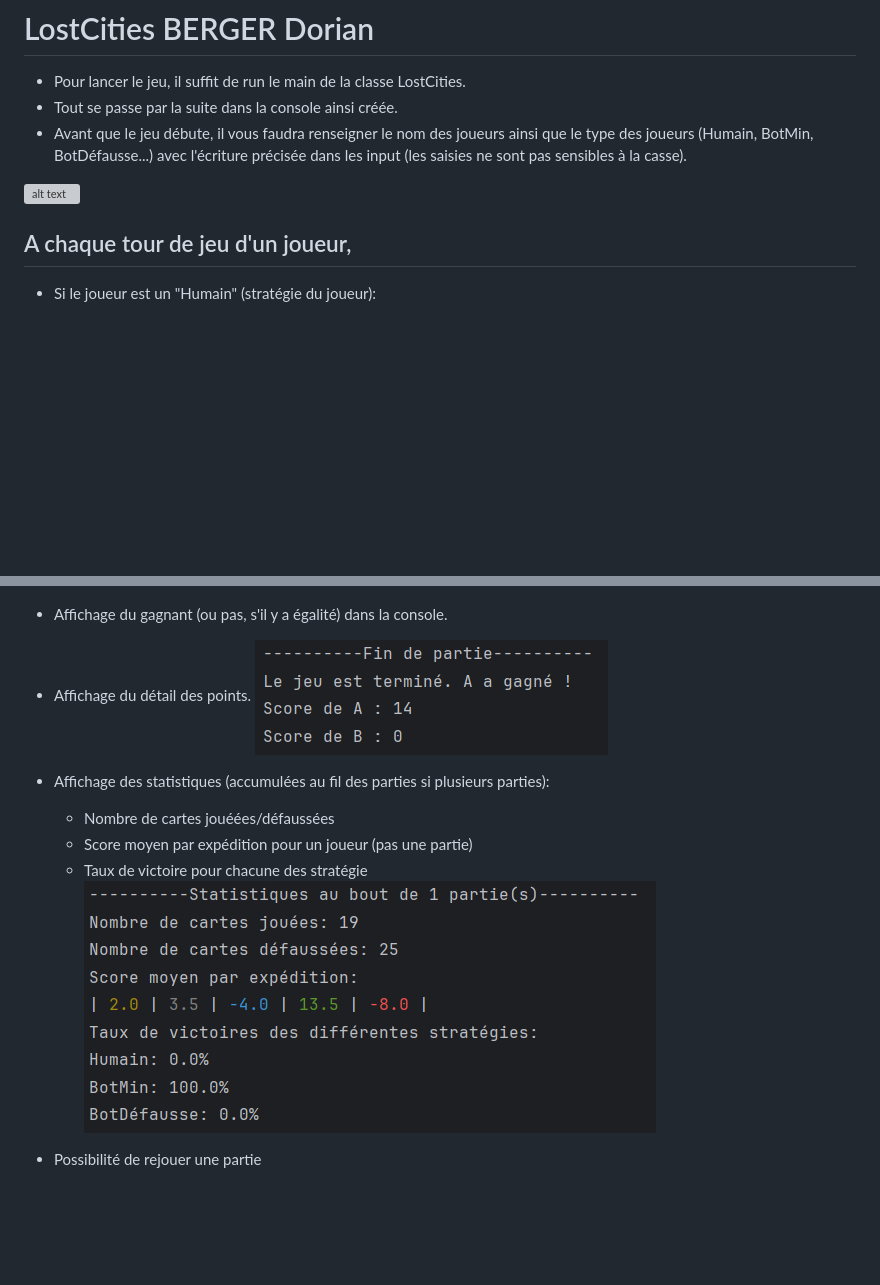
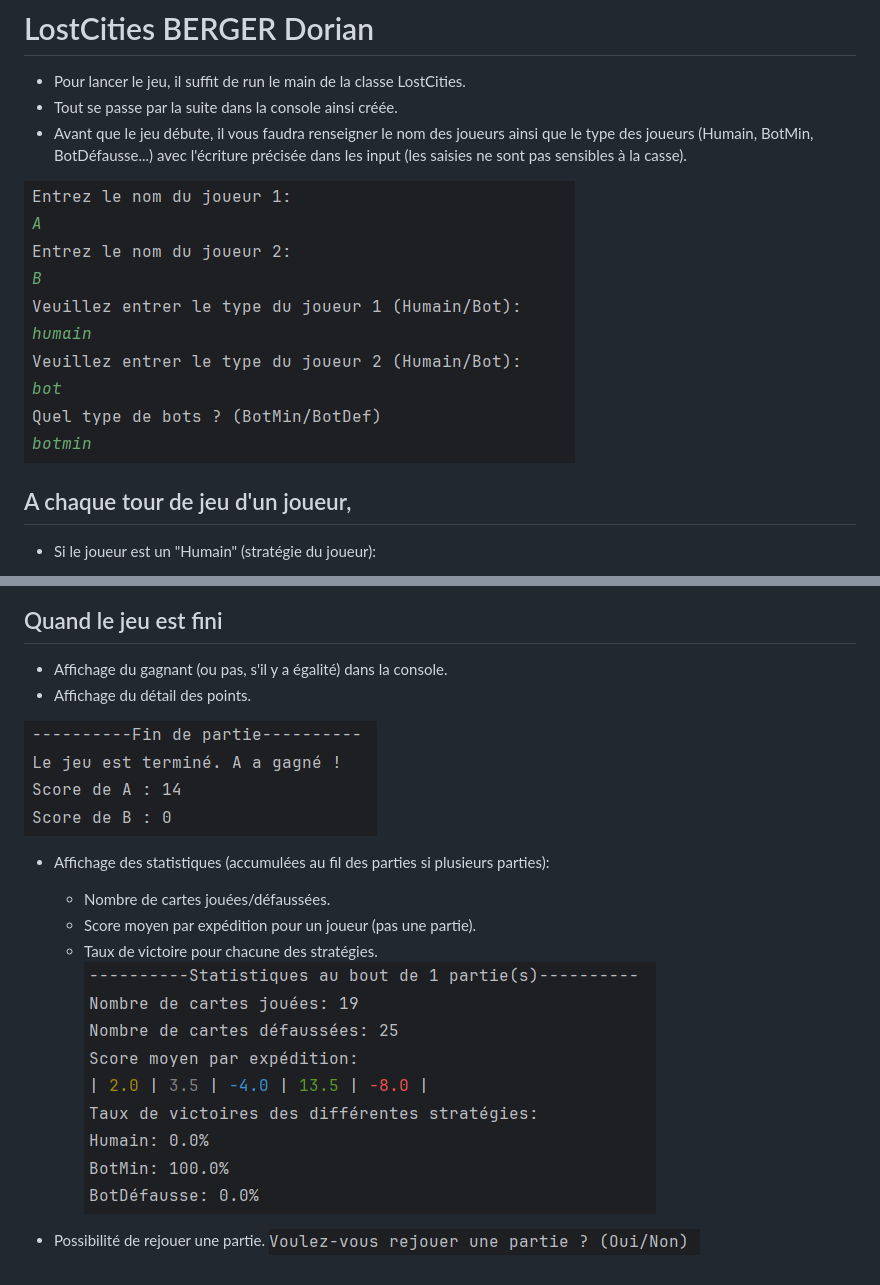
Before and after one commit to dorianbrg/Lost_Cities_BPO, a Markdown page: README.md, 2 parts joined by grey strips. GitHub-like rendering; pictures changed too: images/image-5.png (added); blank space fills up the shorter version; grey boxes are pictures that could not be loaded.

Commit message:
Amélioration lisibilité README.md

```diff
--- a/README.md
+++ b/README.md
@@ -4,7 +4,7 @@
 - Tout se passe par la suite dans la console ainsi créée.
 - Avant que le jeu débute, il vous faudra renseigner le nom des joueurs ainsi que le type des joueurs (Humain, BotMin, BotDéfausse...) avec l'écriture précisée dans les input (les saisies ne sont pas sensibles à la casse).
 
-![alt text](image.png)
+![alt text](images/image.png)
 
 ## A chaque tour de jeu d'un joueur,
 - Si le joueur est un "Humain" (stratégie du joueur):
@@ -36,12 +36,14 @@
 
 - Affichage du gagnant (ou pas, s'il y a égalité) dans la console.
 - Affichage du détail des points.
+
 ![alt text](images/image-3.png)
 
 - Affichage des statistiques (accumulées au fil des parties si plusieurs parties):
-    - Nombre de cartes jouéées/défaussées
-    - Score moyen par expédition pour un joueur (pas une partie)
-    - Taux de victoire pour chacune des stratégie
-![alt text](images/image-4.png)
+    - Nombre de cartes jouées/défaussées.
+    - Score moyen par expédition pour un joueur (pas une partie).
+    - Taux de victoire pour chacune des stratégies.
+    ![alt text](images/image-4.png)
 
-- Possibilité de rejouer une partie
+- Possibilité de rejouer une partie.
+![alt text](images/image-5.png)
```
